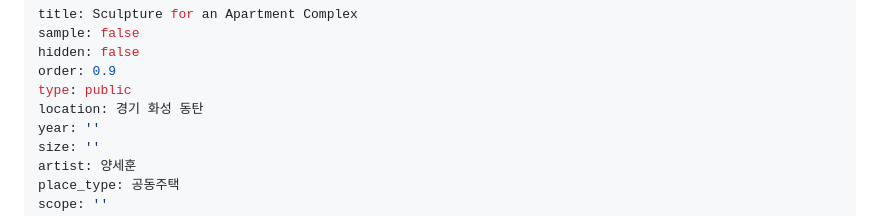
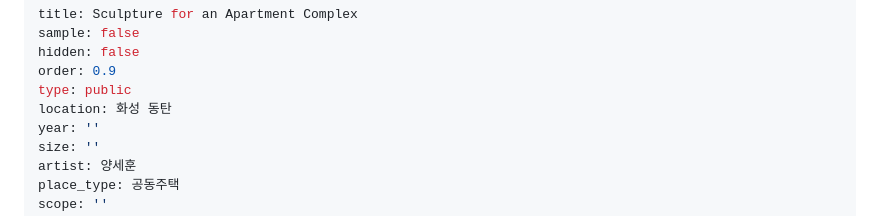
Before and after one commit to Jenuek/stands-website, a Markdown page: content/projects/nabillera.md, the part around the change. GitHub-like rendering.

```diff
--- a/content/projects/nabillera.md
+++ b/content/projects/nabillera.md
@@ -4,7 +4,7 @@ sample: false
 hidden: false
 order: 0.9
 type: public
-location: 경기 화성 동탄
+location: 화성 동탄
 year: ''
 size: ''
 artist: 양세훈
```
Also changed, not shown: content/projects/horizontal-gardens.md (added, +37 -0 lines), img/projects/horizontal-gardens/detail-01.jpg (added), img/projects/horizontal-gardens/detail-02.jpg (added), img/projects/horizontal-gardens/detail-03.jpg (added), img/projects/horizontal-gardens/main.jpg (added).
